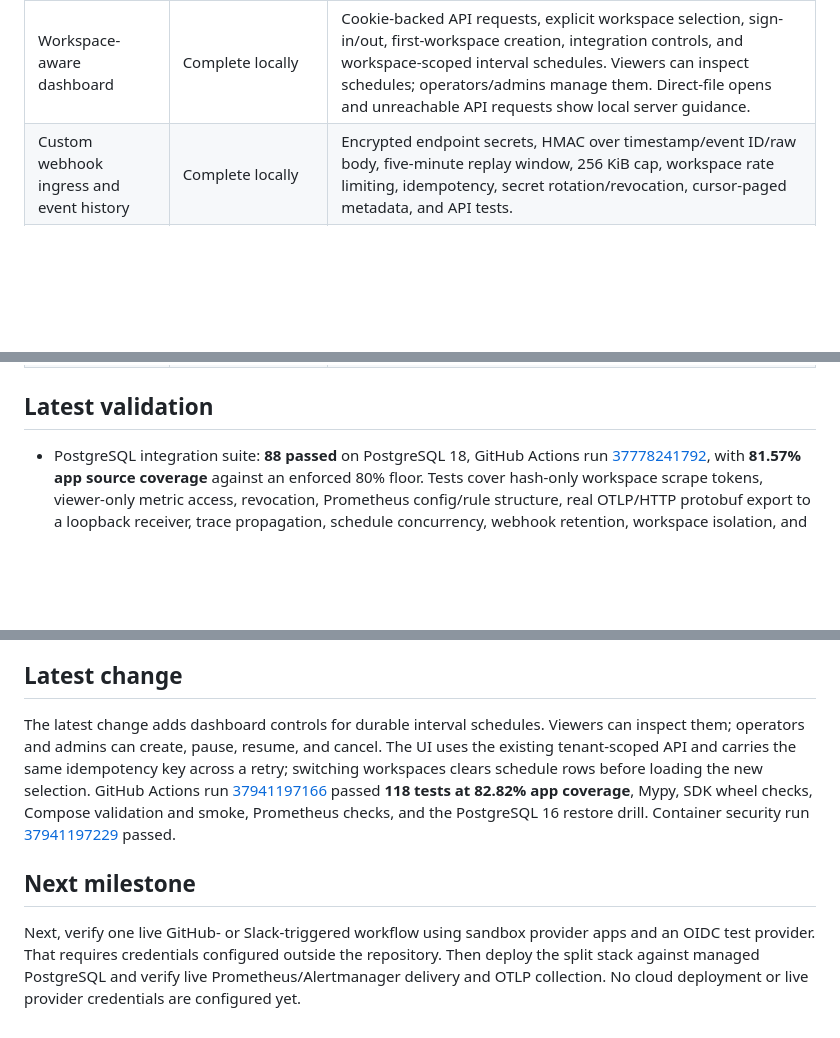
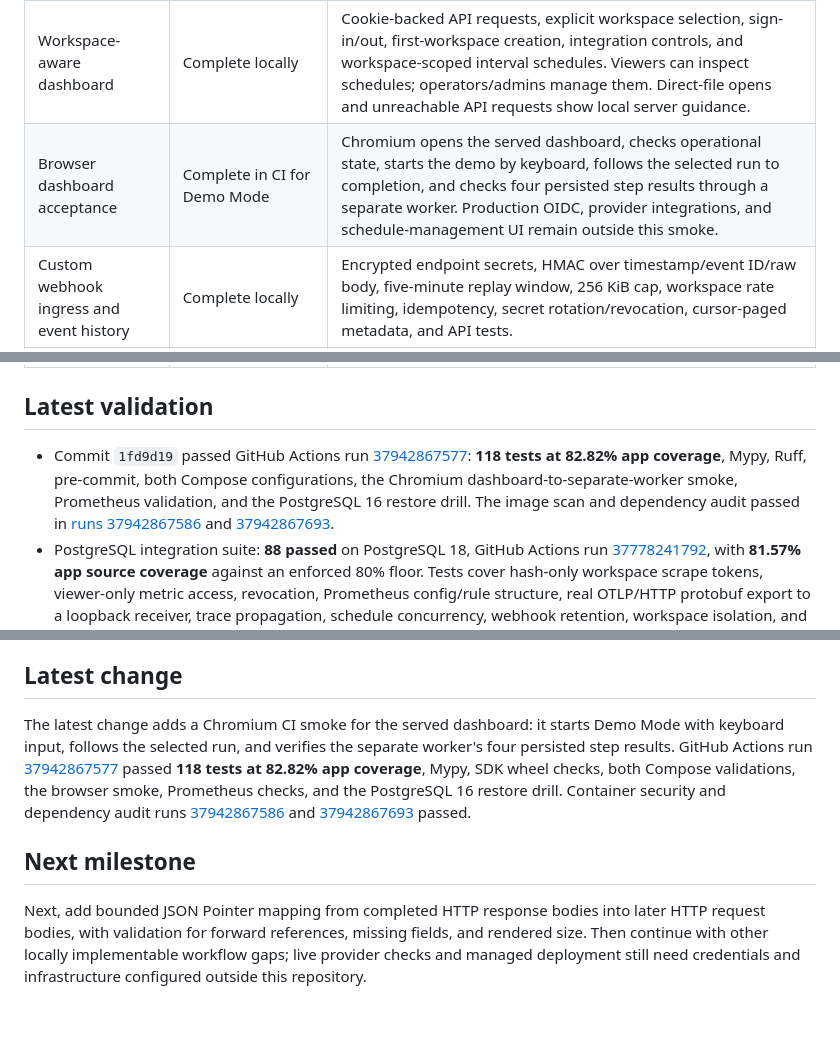
Before and after one commit to Jithendra-coder/RelayCore, a Markdown page: PROJECT_STATUS.md, 3 parts joined by grey strips. Rendered like a GitHub page; blank space fills up the shorter version.

Commit message:
docs: record browser workflow verification

```diff
--- a/PROJECT_STATUS.md
+++ b/PROJECT_STATUS.md
@@ -15,6 +15,7 @@ Identity, workspace authorization, signed durable webhook intake, encrypted work
 | Workflow versioning | Complete locally | Immutable versions, run/hash pinning, publication idempotency, and migration coverage. OIDC authors are recorded by user ID; sandbox authors retain credential fingerprints. |
 | OIDC identity and workspaces | Complete locally; live provider unverified | Authlib callback, verified issuer/subject/email checks, expiring/revocable hashed sessions, workspace creation, role enforcement, origin checks, and cross-workspace tests. |
 | Workspace-aware dashboard | Complete locally | Cookie-backed API requests, explicit workspace selection, sign-in/out, first-workspace creation, integration controls, and workspace-scoped interval schedules. Viewers can inspect schedules; operators/admins manage them. Direct-file opens and unreachable API requests show local server guidance. |
+| Browser dashboard acceptance | Complete in CI for Demo Mode | Chromium opens the served dashboard, checks operational state, starts the demo by keyboard, follows the selected run to completion, and checks four persisted step results through a separate worker. Production OIDC, provider integrations, and schedule-management UI remain outside this smoke. |
 | Custom webhook ingress and event history | Complete locally | Encrypted endpoint secrets, HMAC over timestamp/event ID/raw body, five-minute replay window, 256 KiB cap, workspace rate limiting, idempotency, secret rotation/revocation, cursor-paged metadata, and API tests. |
 | Workspace credential storage | Complete locally | GitHub, Slack, and generic bearer secrets are Fernet-encrypted, workspace-scoped, idempotently created/rotated, revocable, redacted from API/audit output, and covered by PostgreSQL tests. HTTP credentials bind to one operator-allowlisted host. |
 | API access and Python SDK/CLI | Complete locally and in CI | New tokens default to `operator`; `viewer` and `admin` are selectable, and effective access is capped by the live membership role. Only a signed-in session can mint tokens. Migration 017 backfills existing tokens as admin, then makes operator the database default for new rows. CI run [37805748982](https://github.com/Jithendra-coder/RelayCore/actions/runs/37805748982) passed the PostgreSQL 18 suite: **118 tests at 82.82% app coverage**. |
@@ -39,6 +40,7 @@ Identity, workspace authorization, signed durable webhook intake, encrypted work
 
 ## Latest validation
 
+- Commit `1fd9d19` passed GitHub Actions run [37942867577](https://github.com/Jithendra-coder/RelayCore/actions/runs/37942867577): **118 tests at 82.82% app coverage**, Mypy, Ruff, pre-commit, both Compose configurations, the Chromium dashboard-to-separate-worker smoke, Prometheus validation, and the PostgreSQL 16 restore drill. The image scan and dependency audit passed in [runs 37942867586](https://github.com/Jithendra-coder/RelayCore/actions/runs/37942867586) and [37942867693](https://github.com/Jithendra-coder/RelayCore/actions/runs/37942867693).
 - PostgreSQL integration suite: **88 passed** on PostgreSQL 18, GitHub Actions run [37778241792](https://github.com/Jithendra-coder/RelayCore/actions/runs/37778241792), with **81.57% app source coverage** against an enforced 80% floor. Tests cover hash-only workspace scrape tokens, viewer-only metric access, revocation, Prometheus config/rule structure, real OTLP/HTTP protobuf export to a loopback receiver, trace propagation, schedule concurrency, webhook retention, workspace isolation, and migration upgrades.
 - The most recent local application suite before the container-only hardening change passed **113 tests** with **81.84% app source coverage** against a disposable PostgreSQL 17.9 database. This machine has no listener on the configured disposable test port or Docker daemon, so the container change was verified in CI.
 - Commit `4ee7049` passed PostgreSQL 18 CI with **113 tests and 82.64% app coverage**, both Compose validations, the split API/worker Compose smoke, Prometheus checks, and the PostgreSQL 16 restore drill in [run 37794690373](https://github.com/Jithendra-coder/RelayCore/actions/runs/37794690373). The runtime image pip assertion and Trivy scan passed in [run 37794690468](https://github.com/Jithendra-coder/RelayCore/actions/runs/37794690468); the Python dependency audit passed in [run 37794690517](https://github.com/Jithendra-coder/RelayCore/actions/runs/37794690517).
@@ -68,8 +70,8 @@ Identity, workspace authorization, signed durable webhook intake, encrypted work
 
 ## Latest change
 
-The latest change adds dashboard controls for durable interval schedules. Viewers can inspect them; operators and admins can create, pause, resume, and cancel. The UI uses the existing tenant-scoped API and carries the same idempotency key across a retry; switching workspaces clears schedule rows before loading the new selection. GitHub Actions run [37941197166](https://github.com/Jithendra-coder/RelayCore/actions/runs/37941197166) passed **118 tests at 82.82% app coverage**, Mypy, SDK wheel checks, Compose validation and smoke, Prometheus checks, and the PostgreSQL 16 restore drill. Container security run [37941197229](https://github.com/Jithendra-coder/RelayCore/actions/runs/37941197229) passed.
+The latest change adds a Chromium CI smoke for the served dashboard: it starts Demo Mode with keyboard input, follows the selected run, and verifies the separate worker's four persisted step results. GitHub Actions run [37942867577](https://github.com/Jithendra-coder/RelayCore/actions/runs/37942867577) passed **118 tests at 82.82% app coverage**, Mypy, SDK wheel checks, both Compose validations, the browser smoke, Prometheus checks, and the PostgreSQL 16 restore drill. Container security and dependency audit runs [37942867586](https://github.com/Jithendra-coder/RelayCore/actions/runs/37942867586) and [37942867693](https://github.com/Jithendra-coder/RelayCore/actions/runs/37942867693) passed.
 
 ## Next milestone
 
-Next, verify one live GitHub- or Slack-triggered workflow using sandbox provider apps and an OIDC test provider. That requires credentials configured outside the repository. Then deploy the split stack against managed PostgreSQL and verify live Prometheus/Alertmanager delivery and OTLP collection. No cloud deployment or live provider credentials are configured yet.
+Next, add bounded JSON Pointer mapping from completed HTTP response bodies into later HTTP request bodies, with validation for forward references, missing fields, and rendered size. Then continue with other locally implementable workflow gaps; live provider checks and managed deployment still need credentials and infrastructure configured outside this repository.
```
Also changed, not shown: docs/evidence.md (+2 -0 lines).
